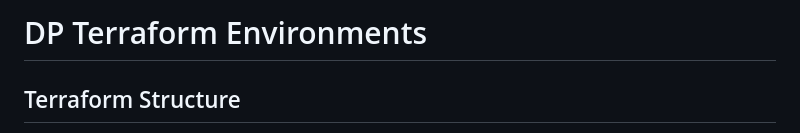
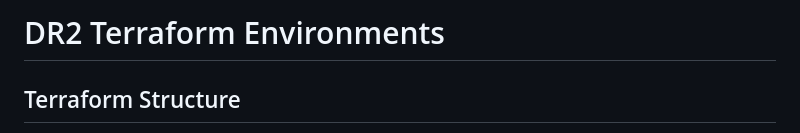
Before and after one commit to nationalarchives/dr2-terraform-environments, a Markdown page: README.md, the part around the change. Rendered like a GitHub page.

Commit message:
DR2-1168 feat: Replace DP with DR2 in README

```diff
--- a/README.md
+++ b/README.md
@@ -1,4 +1,4 @@
-# DP Terraform Environments
+# DR2 Terraform Environments
 
 ## Terraform Structure
 
```
